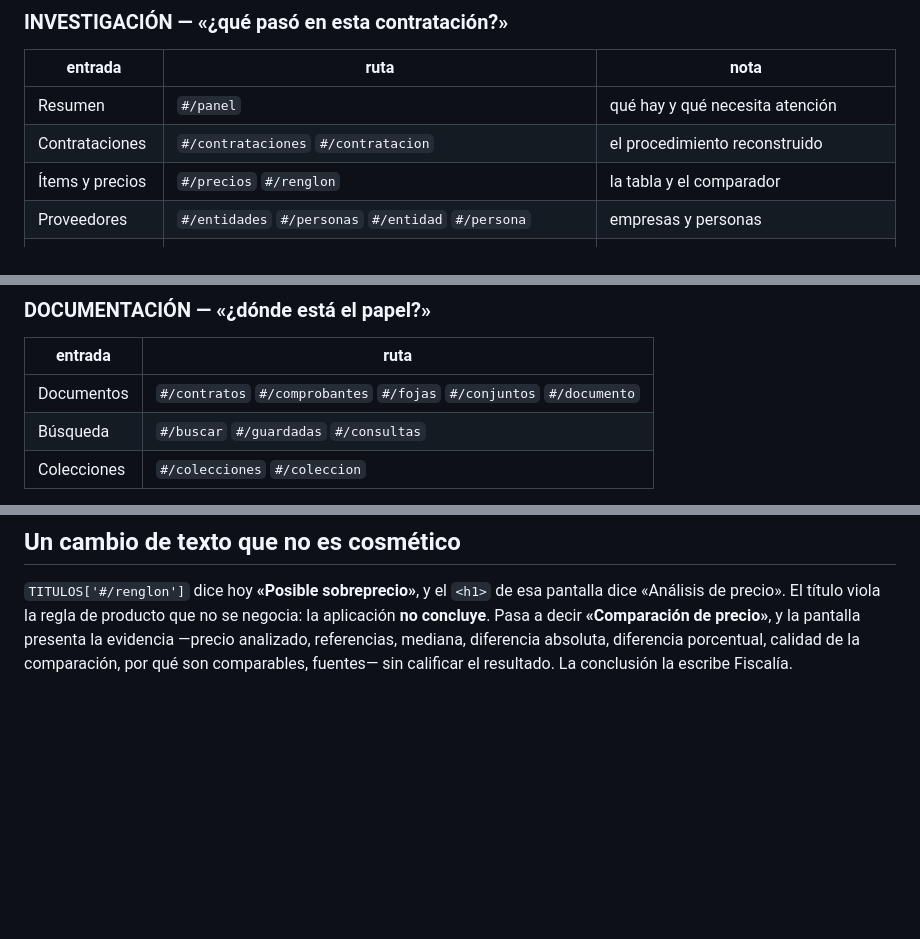
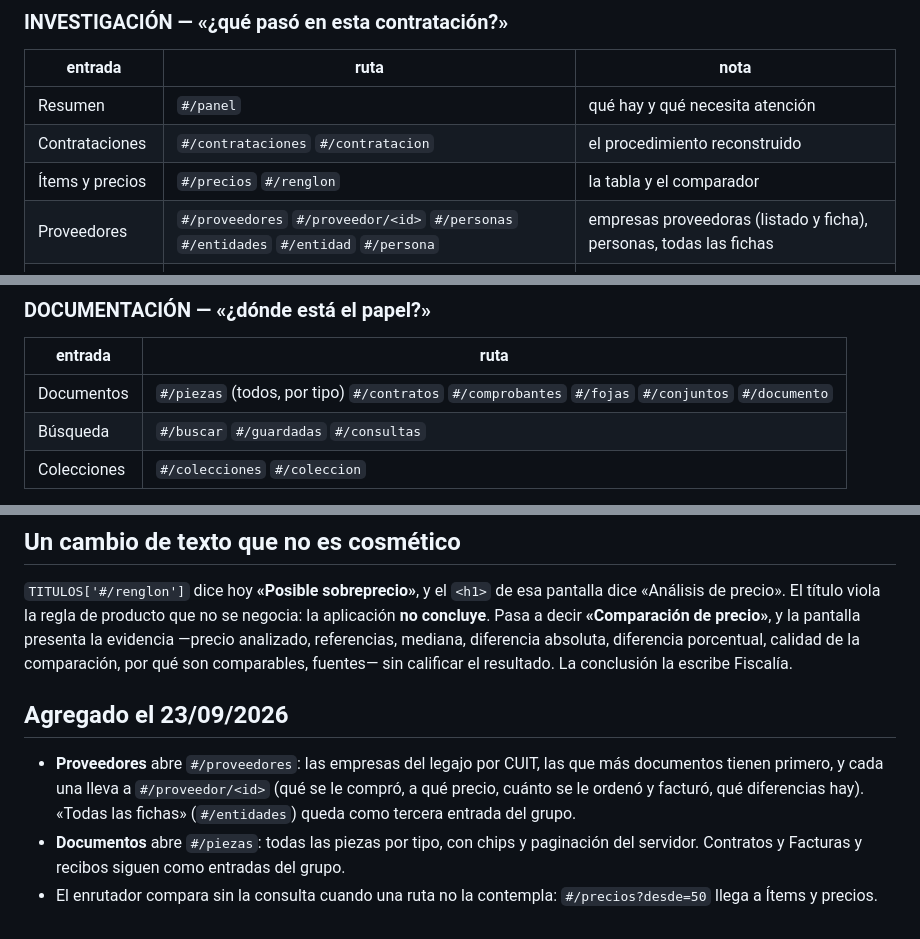
Before and after one commit to RobertoLacabanne/AppUFIL, a Markdown page: docs/NAVEGACION_RONDA_FINAL.md, 3 parts joined by grey strips. Drawn GitHub-style; blank space fills up the shorter version.

Commit message:
Anotar en la navegación las entradas de proveedores y documentos
Co-Authored-By: Claude Opus 5.5 <noreply@anthropic.com>

```diff
--- a/docs/NAVEGACION_RONDA_FINAL.md
+++ b/docs/NAVEGACION_RONDA_FINAL.md
@@ -31,7 +31,7 @@ es un rótulo, no un destino: no se navega a un grupo.
 | Resumen | `#/panel` | qué hay y qué necesita atención |
 | Contrataciones | `#/contrataciones` `#/contratacion` | el procedimiento reconstruido |
 | Ítems y precios | `#/precios` `#/renglon` | la tabla y el comparador |
-| Proveedores | `#/entidades` `#/personas` `#/entidad` `#/persona` | empresas y personas |
+| Proveedores | `#/proveedores` `#/proveedor/<id>` `#/personas` `#/entidades` `#/entidad` `#/persona` | empresas proveedoras (listado y ficha), personas, todas las fichas |
 | Hallazgos | `#/hallazgos` | diferencias detectadas, con su evidencia |
 | Comparaciones | `#/cruce` `#/superposiciones` `#/numeros` `#/interpretacion` | los cruces que hoy cuelgan de Hallazgos |
 | Cronología | `#/cronologia` | línea temporal |
@@ -45,7 +45,7 @@ interpretación) pasan a «Comparaciones», que es lo que son: análisis transve
 
 | entrada | ruta |
 |---|---|
-| Documentos | `#/contratos` `#/comprobantes` `#/fojas` `#/conjuntos` `#/documento` |
+| Documentos | `#/piezas` (todos, por tipo) `#/contratos` `#/comprobantes` `#/fojas` `#/conjuntos` `#/documento` |
 | Búsqueda | `#/buscar` `#/guardadas` `#/consultas` |
 | Colecciones | `#/colecciones` `#/coleccion` |
 
@@ -145,3 +145,14 @@ aplicación **no concluye**. Pasa a decir **«Comparación de precio»**, y la p
 presenta la evidencia —precio analizado, referencias, mediana, diferencia absoluta,
 diferencia porcentual, calidad de la comparación, por qué son comparables, fuentes—
 sin calificar el resultado. La conclusión la escribe Fiscalía.
+
+## Agregado el 23/09/2026
+
+- **Proveedores** abre `#/proveedores`: las empresas del legajo por CUIT, las que más
+  documentos tienen primero, y cada una lleva a `#/proveedor/<id>` (qué se le compró, a
+  qué precio, cuánto se le ordenó y facturó, qué diferencias hay). «Todas las fichas»
+  (`#/entidades`) queda como tercera entrada del grupo.
+- **Documentos** abre `#/piezas`: todas las piezas por tipo, con chips y paginación del
+  servidor. Contratos y Facturas y recibos siguen como entradas del grupo.
+- El enrutador compara sin la consulta cuando una ruta no la contempla: `#/precios?desde=50`
+  llega a Ítems y precios.
```
